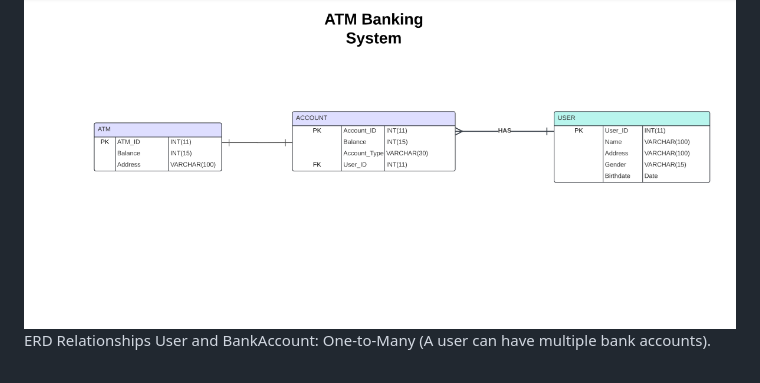
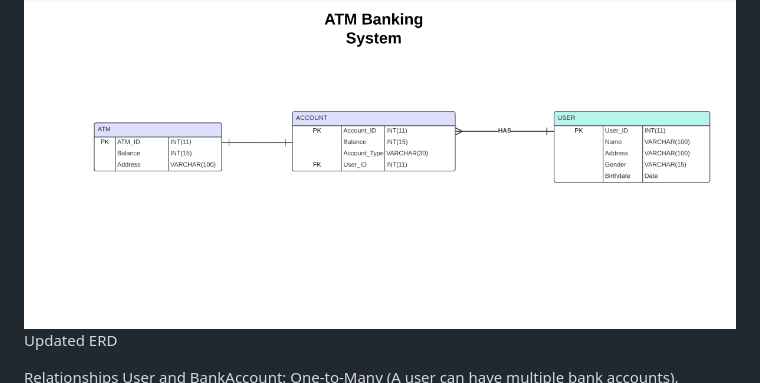
Before and after one commit to adxcz/ATM_banking, a Markdown page: README.md, the part around the change. Drawn GitHub-style.

````diff
--- a/README.md
+++ b/README.md
@@ -95,7 +95,8 @@ Folder Structure
 ```
 Old ERD
 ![Old ERD](images/OldERD.png)
-ERD
+Updated ERD
+
 Relationships
 User and BankAccount: One-to-Many (A user can have multiple bank accounts).
 BankAccount and Transaction: One-to-Many (An account can have multiple transactions).
````
